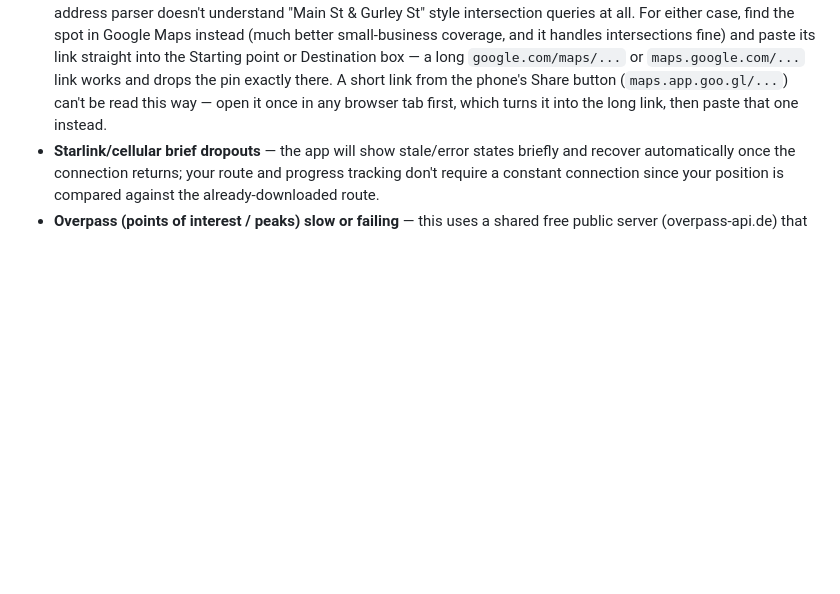
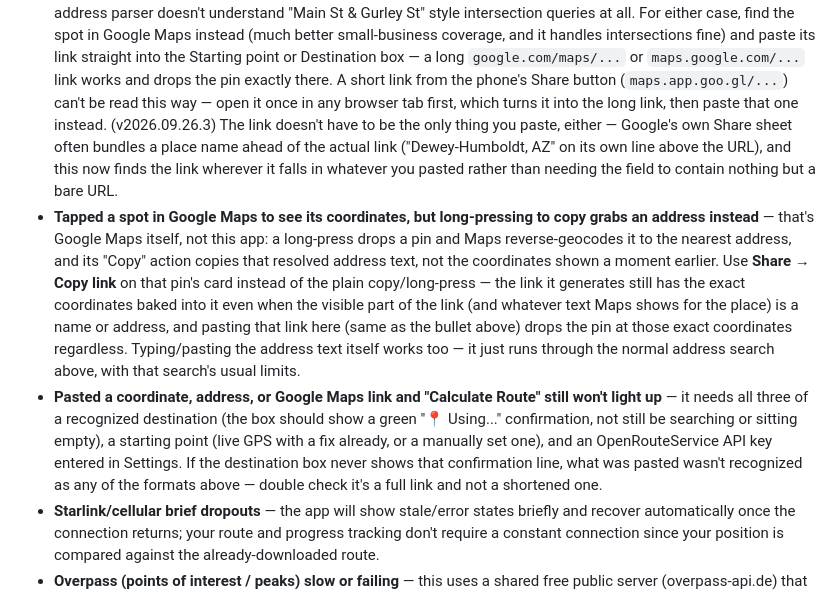
Before and after one commit to bjxyoung-githb/RoadTripNav, a Markdown page: README.md, the part around the change. GitHub-like rendering; blank space fills up the shorter version.

Commit message:
calculate route button not becoming enabled fix

```diff
--- a/README.md
+++ b/README.md
@@ -760,7 +760,31 @@ avoids that.
   link works and drops the pin exactly there. A short link from the phone's
   Share button (`maps.app.goo.gl/...`) can't be read this way — open it once
   in any browser tab first, which turns it into the long link, then paste
-  that one instead.
+  that one instead. (v2026.09.26.3) The link doesn't have to be the only
+  thing you paste, either — Google's own Share sheet often bundles a place
+  name ahead of the actual link ("Dewey-Humboldt, AZ" on its own line above
+  the URL), and this now finds the link wherever it falls in whatever you
+  pasted rather than needing the field to contain nothing but a bare URL.
+- **Tapped a spot in Google Maps to see its coordinates, but long-pressing
+  to copy grabs an address instead** — that's Google Maps itself, not this
+  app: a long-press drops a pin and Maps reverse-geocodes it to the nearest
+  address, and its "Copy" action copies that resolved address text, not
+  the coordinates shown a moment earlier. Use **Share → Copy link** on that
+  pin's card instead of the plain copy/long-press — the link it generates
+  still has the exact coordinates baked into it even when the visible part
+  of the link (and whatever text Maps shows for the place) is a name or
+  address, and pasting that link here (same as the bullet above) drops the
+  pin at those exact coordinates regardless. Typing/pasting the address
+  text itself works too — it just runs through the normal address search
+  above, with that search's usual limits.
+- **Pasted a coordinate, address, or Google Maps link and "Calculate
+  Route" still won't light up** — it needs all three of a recognized
+  destination (the box should show a green "📍 Using..." confirmation, not
+  still be searching or sitting empty), a starting point (live GPS with a
+  fix already, or a manually set one), and an OpenRouteService API key
+  entered in Settings. If the destination box never shows that
+  confirmation line, what was pasted wasn't recognized as any of the
+  formats above — double check it's a full link and not a shortened one.
 - **Starlink/cellular brief dropouts** — the app will show stale/error
   states briefly and recover automatically once the connection returns;
   your route and progress tracking don't require a constant connection
```
